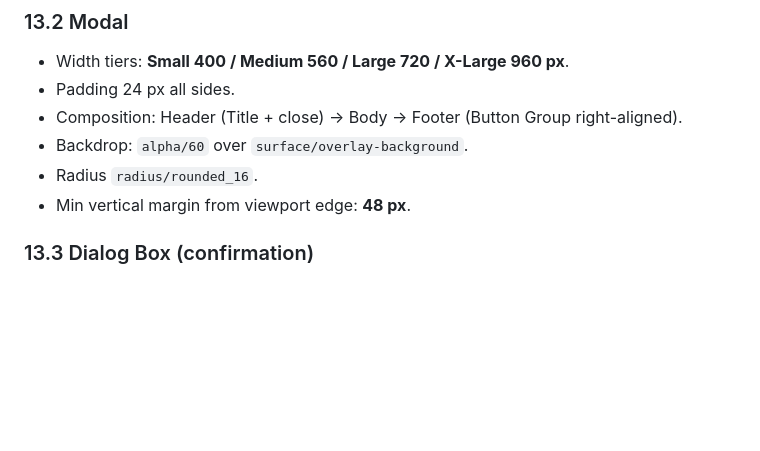
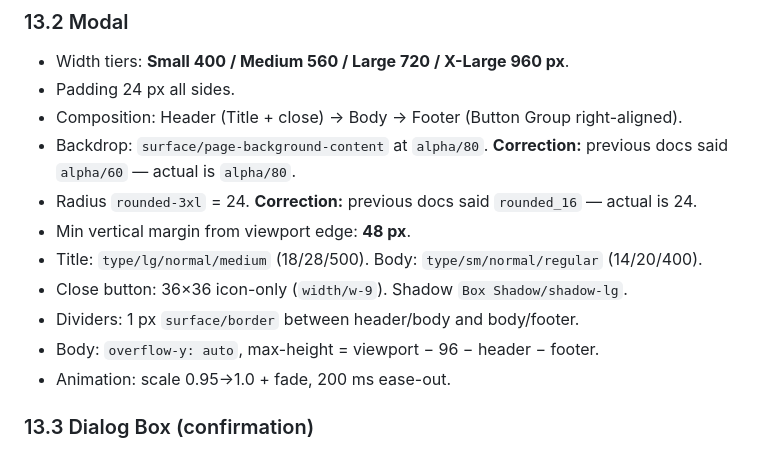
Before and after one commit to nilanjan-cmyk/horizon-ds-guidelines, a Markdown page: Guidelines_Product Design.md, the part around the change. Drawn GitHub-style; blank space fills up the shorter version.

Commit message:
auto: 2026-05-15 16:10:49

```diff
--- a/Guidelines_Product Design.md
+++ b/Guidelines_Product Design.md
@@ -367,9 +367,14 @@ This section documents every component page in the Horizon DS. Each entry covers
 - Width tiers: **Small 400 / Medium 560 / Large 720 / X-Large 960 px**.
 - Padding 24 px all sides.
 - Composition: Header (Title + close) → Body → Footer (Button Group right-aligned).
-- Backdrop: `alpha/60` over `surface/overlay-background`.
-- Radius `radius/rounded_16`.
+- Backdrop: `surface/page-background-content` at `alpha/80`. **Correction:** previous docs said `alpha/60` — actual is `alpha/80`.
+- Radius `rounded-3xl` = 24. **Correction:** previous docs said `rounded_16` — actual is 24.
 - Min vertical margin from viewport edge: **48 px**.
+- Title: `type/lg/normal/medium` (18/28/500). Body: `type/sm/normal/regular` (14/20/400).
+- Close button: 36×36 icon-only (`width/w-9`). Shadow `Box Shadow/shadow-lg`.
+- Dividers: 1 px `surface/border` between header/body and body/footer.
+- Body: `overflow-y: auto`, max-height = viewport − 96 − header − footer.
+- Animation: scale 0.95→1.0 + fade, 200 ms ease-out.
 
 ### 13.3 Dialog Box (confirmation)
 
```
